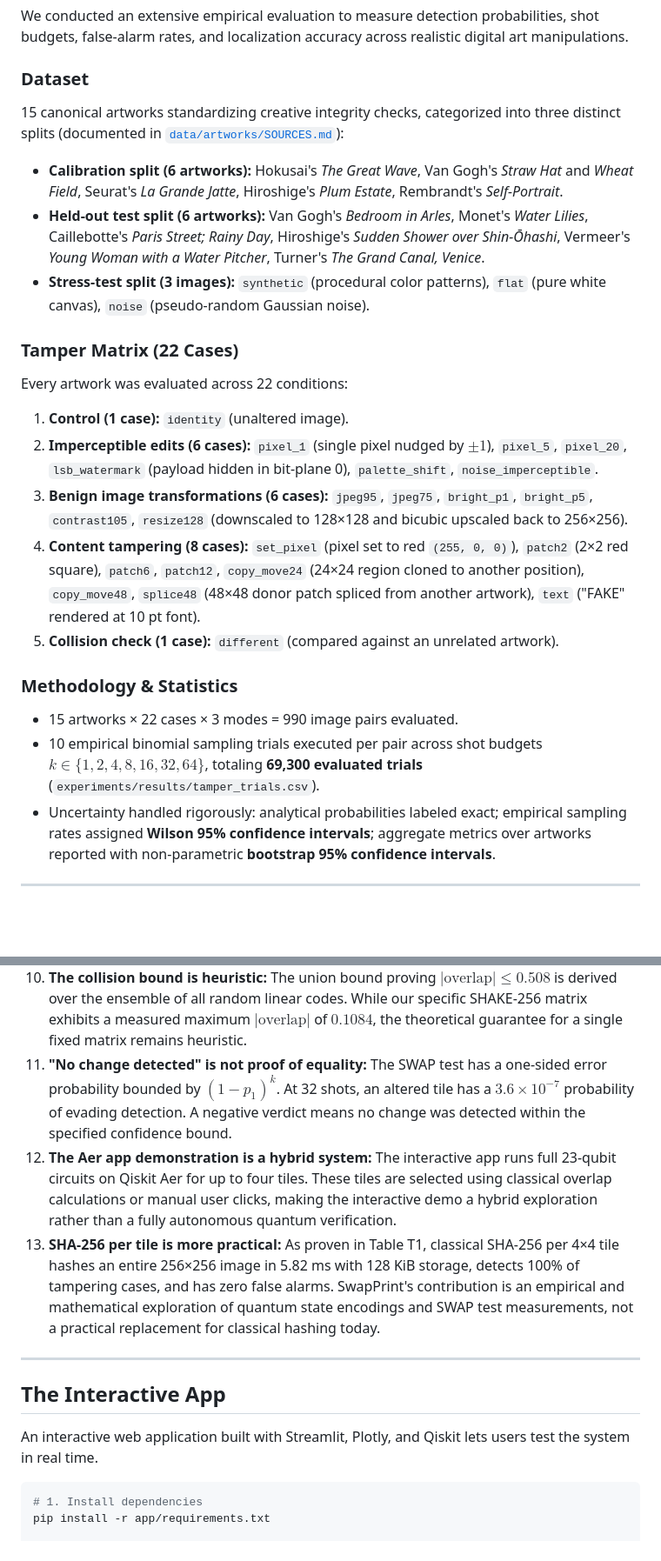
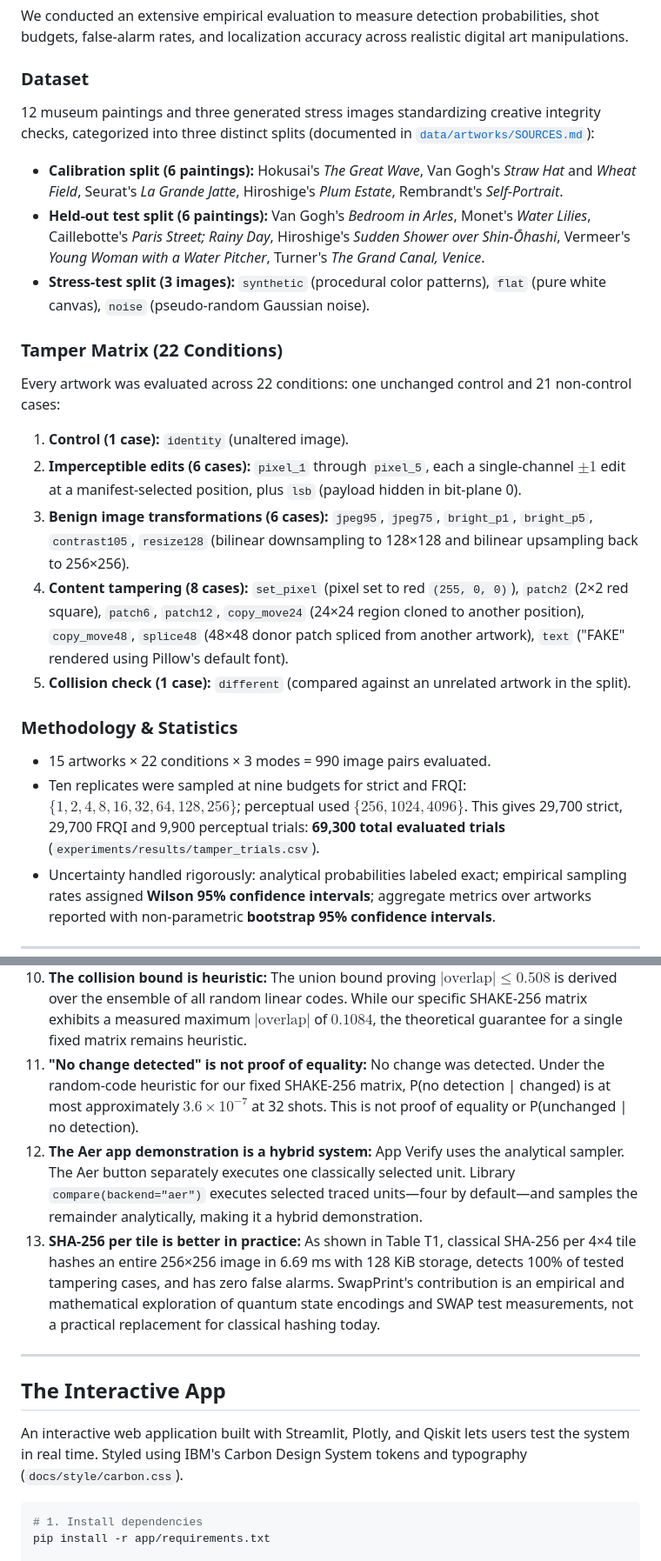
Before and after one commit to darshanrajagoli/qff_bits_sardines, a Markdown page: README.md, 2 parts joined by grey strips. Shown at 87% size. Drawn GitHub-style; blank space fills up the shorter version.

````diff
--- a/README.md
+++ b/README.md
@@ -150,22 +157,22 @@ Detecting this change with 99% confidence requires **15,534,513 shots**. On an i
 We conducted an extensive empirical evaluation to measure detection probabilities, shot budgets, false-alarm rates, and localization accuracy across realistic digital art manipulations.
 
 ### Dataset
-15 canonical artworks standardizing creative integrity checks, categorized into three distinct splits (documented in [`data/artworks/SOURCES.md`](data/artworks/SOURCES.md)):
-- **Calibration split (6 artworks):** Hokusai's *The Great Wave*, Van Gogh's *Straw Hat* and *Wheat Field*, Seurat's *La Grande Jatte*, Hiroshige's *Plum Estate*, Rembrandt's *Self-Portrait*.
-- **Held-out test split (6 artworks):** Van Gogh's *Bedroom in Arles*, Monet's *Water Lilies*, Caillebotte's *Paris Street; Rainy Day*, Hiroshige's *Sudden Shower over Shin-Ōhashi*, Vermeer's *Young Woman with a Water Pitcher*, Turner's *The Grand Canal, Venice*.
+12 museum paintings and three generated stress images standardizing creative integrity checks, categorized into three distinct splits (documented in [`data/artworks/SOURCES.md`](data/artworks/SOURCES.md)):
+- **Calibration split (6 paintings):** Hokusai's *The Great Wave*, Van Gogh's *Straw Hat* and *Wheat Field*, Seurat's *La Grande Jatte*, Hiroshige's *Plum Estate*, Rembrandt's *Self-Portrait*.
+- **Held-out test split (6 paintings):** Van Gogh's *Bedroom in Arles*, Monet's *Water Lilies*, Caillebotte's *Paris Street; Rainy Day*, Hiroshige's *Sudden Shower over Shin-Ōhashi*, Vermeer's *Young Woman with a Water Pitcher*, Turner's *The Grand Canal, Venice*.
 - **Stress-test split (3 images):** `synthetic` (procedural color patterns), `flat` (pure white canvas), `noise` (pseudo-random Gaussian noise).
 
-### Tamper Matrix (22 Cases)
-Every artwork was evaluated across 22 conditions:
+### Tamper Matrix (22 Conditions)
+Every artwork was evaluated across 22 conditions: one unchanged control and 21 non-control cases:
 1. **Control (1 case):** `identity` (unaltered image).
-2. **Imperceptible edits (6 cases):** `pixel_1` (single pixel nudged by $\pm 1$), `pixel_5`, `pixel_20`, `lsb_watermark` (payload hidden in bit-plane 0), `palette_shift`, `noise_imperceptible`.
-3. **Benign image transformations (6 cases):** `jpeg95`, `jpeg75`, `bright_p1`, `bright_p5`, `contrast105`, `resize128` (downscaled to 128×128 and bicubic upscaled back to 256×256).
-4. **Content tampering (8 cases):** `set_pixel` (pixel set to red `(255, 0, 0)`), `patch2` (2×2 red square), `patch6`, `patch12`, `copy_move24` (24×24 region cloned to another position), `copy_move48`, `splice48` (48×48 donor patch spliced from another artwork), `text` ("FAKE" rendered at 10 pt font).
-5. **Collision check (1 case):** `different` (compared against an unrelated artwork).
+2. **Imperceptible edits (6 cases):** `pixel_1` through `pixel_5`, each a single-channel $\pm 1$ edit at a manifest-selected position, plus `lsb` (payload hidden in bit-plane 0).
+3. **Benign image transformations (6 cases):** `jpeg95`, `jpeg75`, `bright_p1`, `bright_p5`, `contrast105`, `resize128` (bilinear downsampling to 128×128 and bilinear upsampling back to 256×256).
+4. **Content tampering (8 cases):** `set_pixel` (pixel set to red `(255, 0, 0)`), `patch2` (2×2 red square), `patch6`, `patch12`, `copy_move24` (24×24 region cloned to another position), `copy_move48`, `splice48` (48×48 donor patch spliced from another artwork), `text` ("FAKE" rendered using Pillow's default font).
+5. **Collision check (1 case):** `different` (compared against an unrelated artwork in the split).
 
 ### Methodology & Statistics
-- 15 artworks × 22 cases × 3 modes = 990 image pairs evaluated.
-- 10 empirical binomial sampling trials executed per pair across shot budgets $k \in \{1, 2, 4, 8, 16, 32, 64\}$, totaling **69,300 evaluated trials** (`experiments/results/tamper_trials.csv`).
+- 15 artworks × 22 conditions × 3 modes = 990 image pairs evaluated.
+- Ten replicates were sampled at nine budgets for strict and FRQI: $\{1, 2, 4, 8, 16, 32, 64, 128, 256\}$; perceptual used $\{256, 1024, 4096\}$. This gives 29,700 strict, 29,700 FRQI and 9,900 perceptual trials: **69,300 total evaluated trials** (`experiments/results/tamper_trials.csv`).
 - Uncertainty handled rigorously: analytical probabilities labeled exact; empirical sampling rates assigned **Wilson 95% confidence intervals**; aggregate metrics over artworks reported with non-parametric **bootstrap 95% confidence intervals**.
 
 ---
@@ -236,13 +244,13 @@ To maintain strict scientific integrity, we explicitly detail the limitations of
 10. **The collision bound is heuristic:** The union bound proving $|\text{overlap}| \le 0.508$ is derived over the ensemble of all random linear codes. While our specific SHAKE-256 matrix exhibits a measured maximum $|\text{overlap}|$ of $0.1084$, the theoretical guarantee for a single fixed matrix remains heuristic.
-11. **"No change detected" is not proof of equality:** The SWAP test has a one-sided error probability bounded by $(1 - p_1)^k$. At 32 shots, an altered tile has a $3.6 \times 10^{-7}$ probability of evading detection. A negative verdict means no change was detected within the specified confidence bound.
-12. **The Aer app demonstration is a hybrid system:** The interactive app runs full 23-qubit circuits on Qiskit Aer for up to four tiles. These tiles are selected using classical overlap calculations or manual user clicks, making the interactive demo a hybrid exploration rather than a fully autonomous quantum verification.
-13. **SHA-256 per tile is more practical:** As proven in Table T1, classical SHA-256 per 4×4 tile hashes an entire 256×256 image in 5.82 ms with 128 KiB storage, detects 100% of tampering cases, and has zero false alarms. SwapPrint's contribution is an empirical and mathematical exploration of quantum state encodings and SWAP test measurements, not a practical replacement for classical hashing today.
+11. **"No change detected" is not proof of equality:** No change was detected. Under the random-code heuristic for our fixed SHAKE-256 matrix, P(no detection | changed) is at most approximately $3.6 \times 10^{-7}$ at 32 shots. This is not proof of equality or P(unchanged | no detection).
+12. **The Aer app demonstration is a hybrid system:** App Verify uses the analytical sampler. The Aer button separately executes one classically selected unit. Library `compare(backend="aer")` executes selected traced units—four by default—and samples the remainder analytically, making it a hybrid demonstration.
+13. **SHA-256 per tile is better in practice:** As shown in Table T1, classical SHA-256 per 4×4 tile hashes an entire 256×256 image in 6.69 ms with 128 KiB storage, detects 100% of tested tampering cases, and has zero false alarms. SwapPrint's contribution is an empirical and mathematical exploration of quantum state encodings and SWAP test measurements, not a practical replacement for classical hashing today.
 
 ---
 
 ## The Interactive App
 
-An interactive web application built with Streamlit, Plotly, and Qiskit lets users test the system in real time.
+An interactive web application built with Streamlit, Plotly, and Qiskit lets users test the system in real time. Styled using IBM's Carbon Design System tokens and typography (`docs/style/carbon.css`).
 
 ```bash
 # 1. Install dependencies
````
Also changed, not shown: other parts of README.md (+88 -75 lines), docs/DEMO_SCRIPT.md (+14 -14 lines), experiments/figures/baseline_table.md (+9 -9 lines), experiments/figures/collisions.png, experiments/figures/detection_vs_shots.png, experiments/figures/encodings_shots_needed.png, experiments/figures/perceptual_roc.png, 10 other files.
